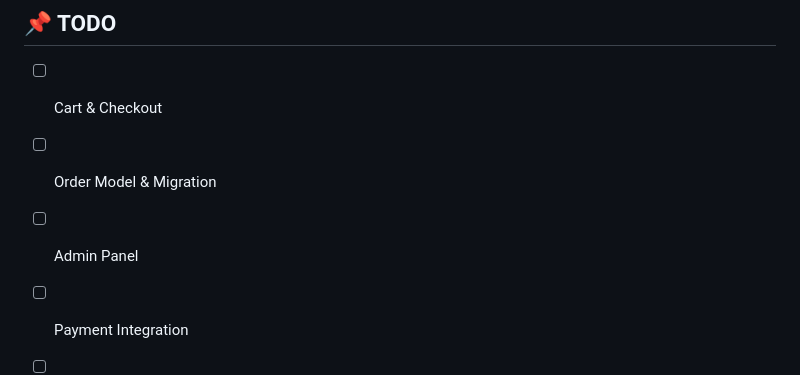
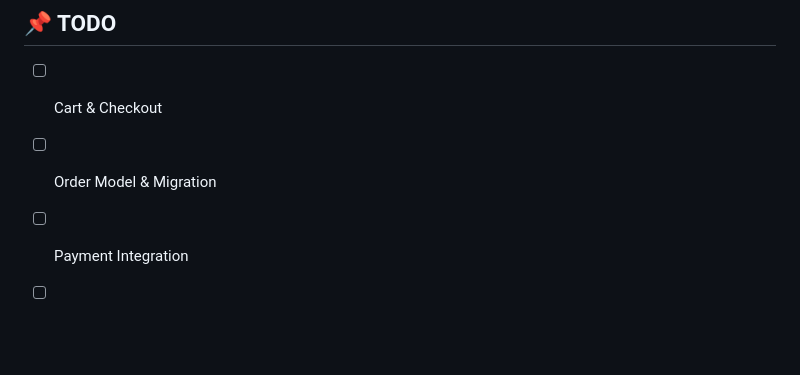
Before and after one commit to jenous11/crystal-shop, a Markdown page: README.md, the part around the change. GitHub-like rendering; blank space fills up the shorter version.

Commit message:
Remove 'Admin Panel' from TODO list

```diff
--- a/README.md
+++ b/README.md
@@ -168,7 +168,6 @@ crystal-shop/
 ## 📌 TODO
 - [ ] Cart & Checkout
 - [ ] Order Model & Migration
-- [ ] Admin Panel
 - [ ] Payment Integration
 - [ ] Wishlist
 - [ ] Reviews
```
